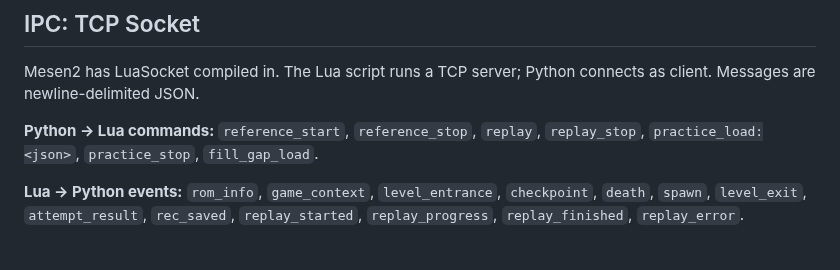
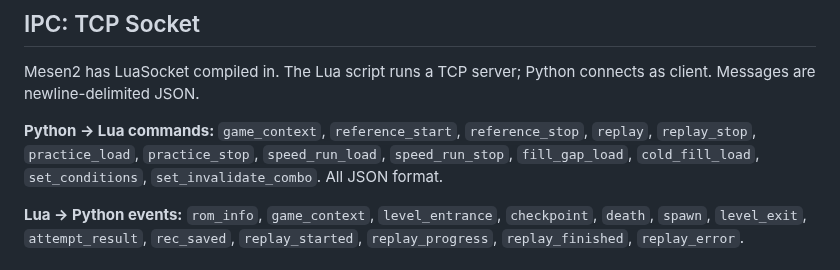
Before and after one commit to amcknight/spinlab, a Markdown page: docs/ARCHITECTURE.md, the part around the change. GitHub-like rendering.

```diff
--- a/docs/ARCHITECTURE.md
+++ b/docs/ARCHITECTURE.md
@@ -22,7 +22,7 @@
 
 Mesen2 has LuaSocket compiled in. The Lua script runs a TCP server; Python connects as client. Messages are newline-delimited JSON.
 
-**Python → Lua commands:** `reference_start`, `reference_stop`, `replay`, `replay_stop`, `practice_load:<json>`, `practice_stop`, `fill_gap_load`.
+**Python → Lua commands:** `game_context`, `reference_start`, `reference_stop`, `replay`, `replay_stop`, `practice_load`, `practice_stop`, `speed_run_load`, `speed_run_stop`, `fill_gap_load`, `cold_fill_load`, `set_conditions`, `set_invalidate_combo`. All JSON format.
 
 **Lua → Python events:** `rom_info`, `game_context`, `level_entrance`, `checkpoint`, `death`, `spawn`, `level_exit`, `attempt_result`, `rec_saved`, `replay_started`, `replay_progress`, `replay_finished`, `replay_error`.
 
```
Also changed, not shown: DESIGN.md (+19 -26 lines).
